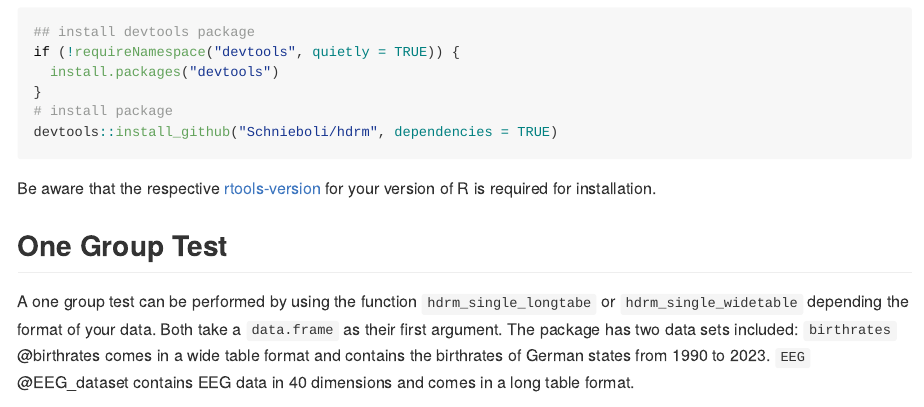
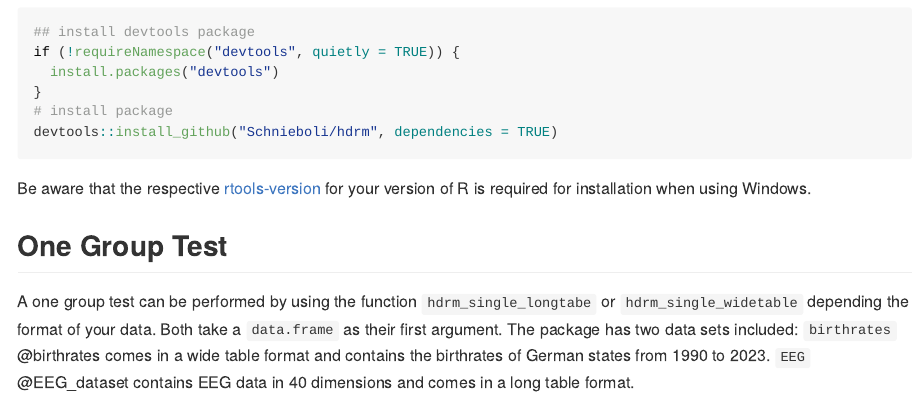
Before and after one commit to Schnieboli/hdrm, an R Markdown document (README.Rmd): the page in a window 1100 px wide, from 280 px down. Rendered offline with R 4.5, knitr and Pandoc, with nearby package versions; some code elsewhere in the file could not run offline; a font, style sheet, LaTeX package, included part or bibliography that could not be used is replaced or left out; long lines of code are wrapped.

Commit message:
Update README.Rmd

````diff
--- a/README.Rmd
+++ b/README.Rmd
@@ -32,7 +32,7 @@ if (!requireNamespace("devtools", quietly = TRUE)) {
 # install package
 devtools::install_github("Schnieboli/hdrm", dependencies = TRUE)
 ```
-Be aware that the respective [rtools-version](https://cran.r-project.org/bin/windows/Rtools/) for your version of R is required for installation.
+Be aware that the respective [rtools-version](https://cran.r-project.org/bin/windows/Rtools/) for your version of R is required for installation when using Windows.
 
 ## One Group Test
 
````
